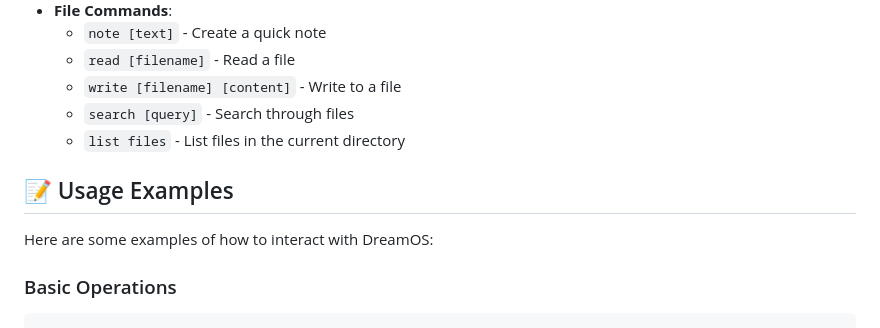
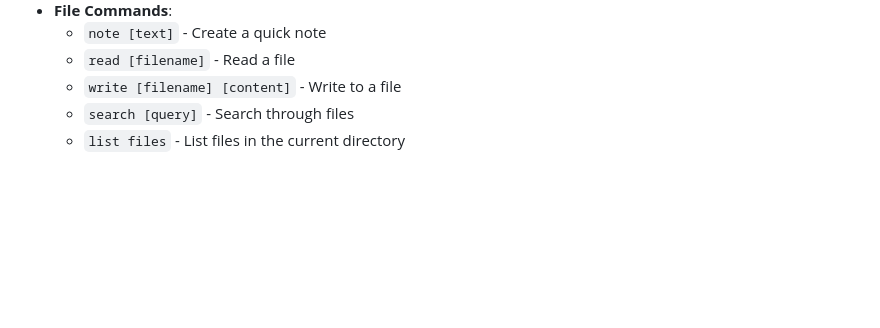
Before and after one commit to vishesh711/DreamOS-Operating-System-of-Agents, a Markdown page: README.md, the part around the change. Drawn GitHub-style; blank space fills up the shorter version.

````diff
--- a/README.md
+++ b/README.md
@@ -302,10 +302,3 @@ DreamOS maintains a virtual file system for notes and documents:
   - `write [filename] [content]` - Write to a file
   - `search [query]` - Search through files
   - `list files` - List files in the current directory
-
-## 📝 Usage Examples
-
-Here are some examples of how to interact with DreamOS:
-
-### Basic Operations
-```
````
